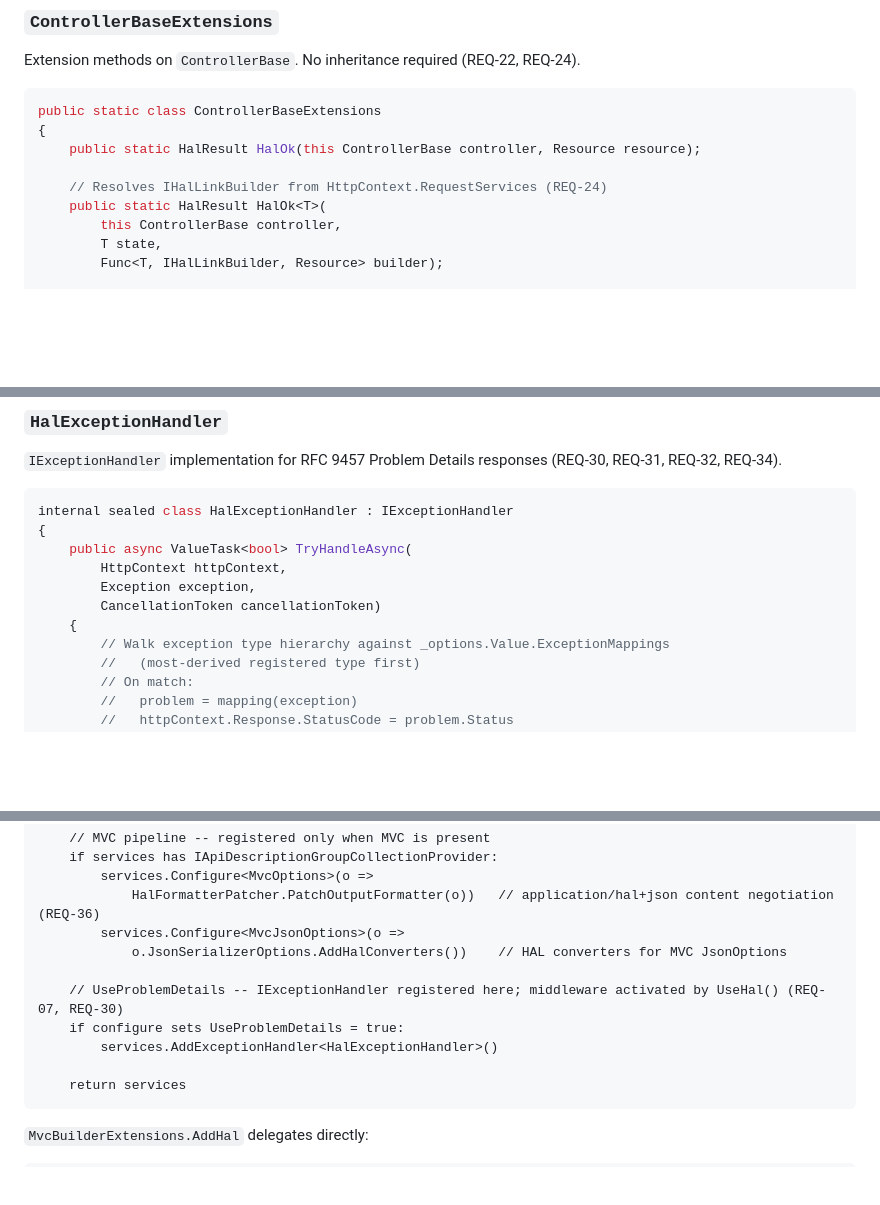
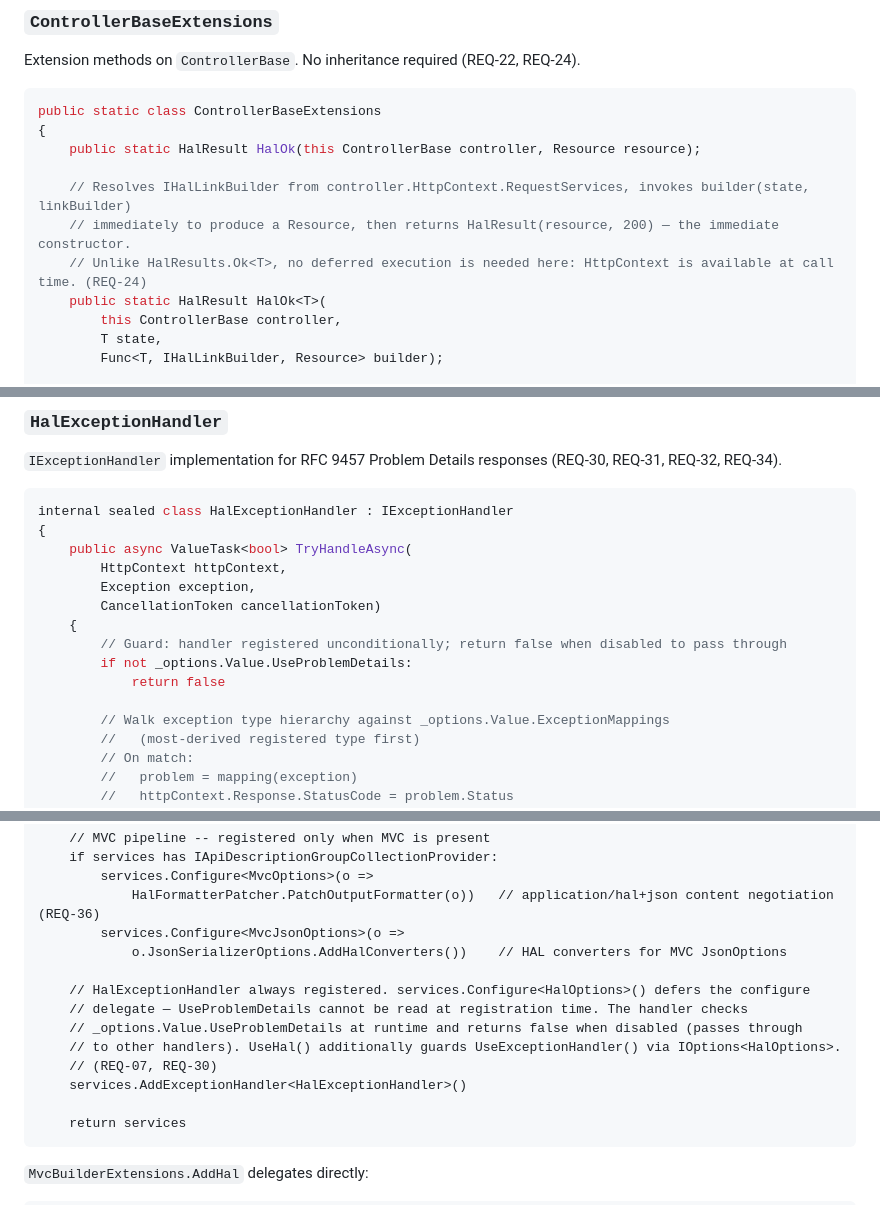
Before and after one commit to brenpike/Chatter.Rest.Hal, a Markdown page: docs/aspnetcore/architecture.md, 3 parts joined by grey strips. Rendered like a GitHub page; blank space fills up the shorter version.

Commit message:
docs(aspnetcore): fix UseProblemDetails registration timing and HalOk<T> immediate execution
AddHal registers HalExceptionHandler unconditionally because
services.Configure<HalOptions>() defers delegate evaluation — UseProblemDetails
cannot be read at registration time. TryHandleAsync guards with a runtime check,
returning false when disabled. HalOk<T> docs now explicitly contrast the immediate
constructor path (MVC, HttpContext available) vs deferred execution (Minimal API).

Co-Authored-By: Claude Sonnet 4.6 <noreply@anthropic.com>

````diff
--- a/docs/aspnetcore/architecture.md
+++ b/docs/aspnetcore/architecture.md
@@ -286,7 +286,9 @@ public static class ControllerBaseExtensions
 {
     public static HalResult HalOk(this ControllerBase controller, Resource resource);
 
-    // Resolves IHalLinkBuilder from HttpContext.RequestServices (REQ-24)
+    // Resolves IHalLinkBuilder from controller.HttpContext.RequestServices, invokes builder(state, linkBuilder)
+    // immediately to produce a Resource, then returns HalResult(resource, 200) — the immediate constructor.
+    // Unlike HalResults.Ok<T>, no deferred execution is needed here: HttpContext is available at call time. (REQ-24)
     public static HalResult HalOk<T>(
         this ControllerBase controller,
         T state,
@@ -422,6 +424,10 @@ internal sealed class HalExceptionHandler : IExceptionHandler
         Exception exception,
         CancellationToken cancellationToken)
     {
+        // Guard: handler registered unconditionally; return false when disabled to pass through
+        if not _options.Value.UseProblemDetails:
+            return false
+
         // Walk exception type hierarchy against _options.Value.ExceptionMappings
         //   (most-derived registered type first)
         // On match:
@@ -504,9 +510,12 @@ AddHal(IServiceCollection services, Action<HalOptions> configure):
         services.Configure<MvcJsonOptions>(o =>
             o.JsonSerializerOptions.AddHalConverters())    // HAL converters for MVC JsonOptions
 
-    // UseProblemDetails -- IExceptionHandler registered here; middleware activated by UseHal() (REQ-07, REQ-30)
-    if configure sets UseProblemDetails = true:
-        services.AddExceptionHandler<HalExceptionHandler>()
+    // HalExceptionHandler always registered. services.Configure<HalOptions>() defers the configure
+    // delegate — UseProblemDetails cannot be read at registration time. The handler checks
+    // _options.Value.UseProblemDetails at runtime and returns false when disabled (passes through
+    // to other handlers). UseHal() additionally guards UseExceptionHandler() via IOptions<HalOptions>.
+    // (REQ-07, REQ-30)
+    services.AddExceptionHandler<HalExceptionHandler>()
 
     return services
 ```
````
Also changed, not shown: docs/aspnetcore/requirements.md (+3 -3 lines).
